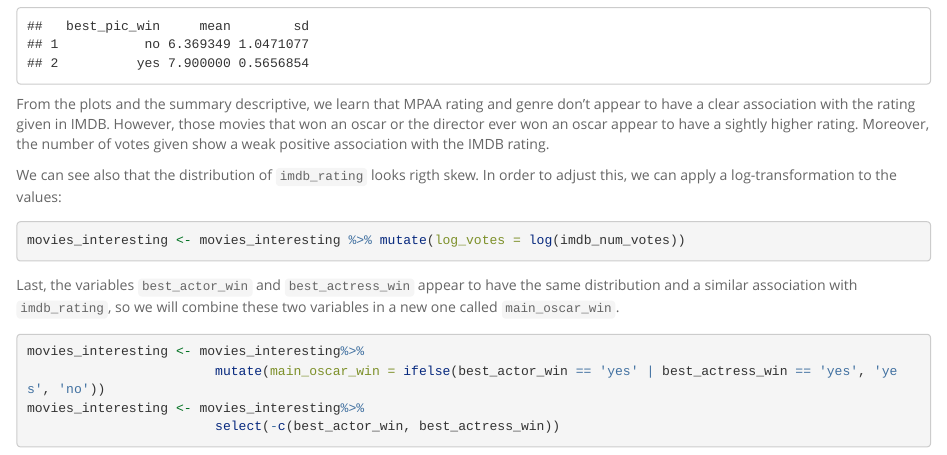
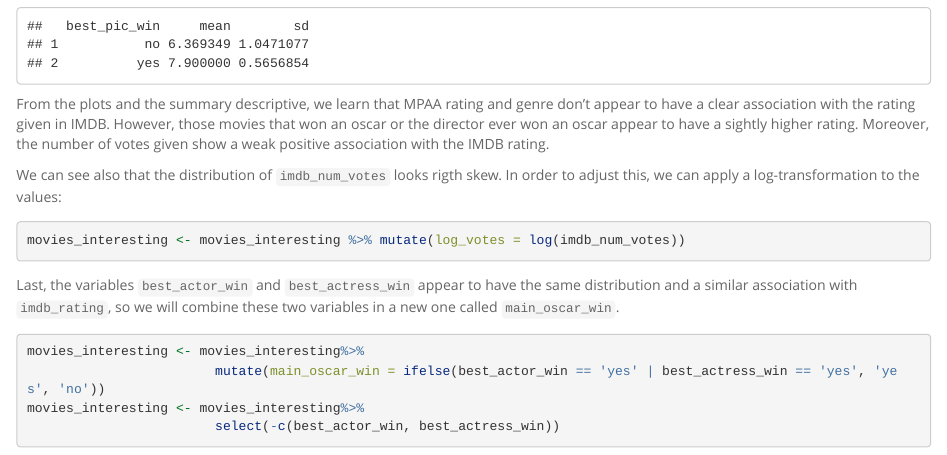
Before and after one commit to ugis22/movie_predictions, an R Markdown document (movie_predictions.Rmd): the page in a window 1100 px wide, from 11830 px down. Rendered offline with R 4.5, knitr and Pandoc, with nearby package versions; long lines of code are wrapped.

Commit message:
Movie predictions

````diff
--- a/movie_predictions.Rmd
+++ b/movie_predictions.Rmd
@@ -366,7 +368,7 @@ ddply(movies_interesting,~best_pic_win,summarise,mean=mean(imdb_rating),sd=sd(im
 From the plots and the summary descriptive, we learn that MPAA rating and genre don't appear to have a clear association with the rating given in IMDB. However, those movies that won an oscar or the director ever won an oscar appear to have a sightly higher rating. Moreover, the number of votes given show a weak positive association with the IMDB rating.
 
 
-We can see also that the distribution of `imdb_rating` looks rigth skew. In order to adjust this, we can apply a log-transformation to the values:
+We can see also that the distribution of `imdb_num_votes` looks rigth skew. In order to adjust this, we can apply a log-transformation to the values:
 
 ```{r log}
 movies_interesting <- movies_interesting %>% mutate(log_votes = log(imdb_num_votes))
````
Also changed, not shown: movie_predictions.Rmd (2 more changed lines).
